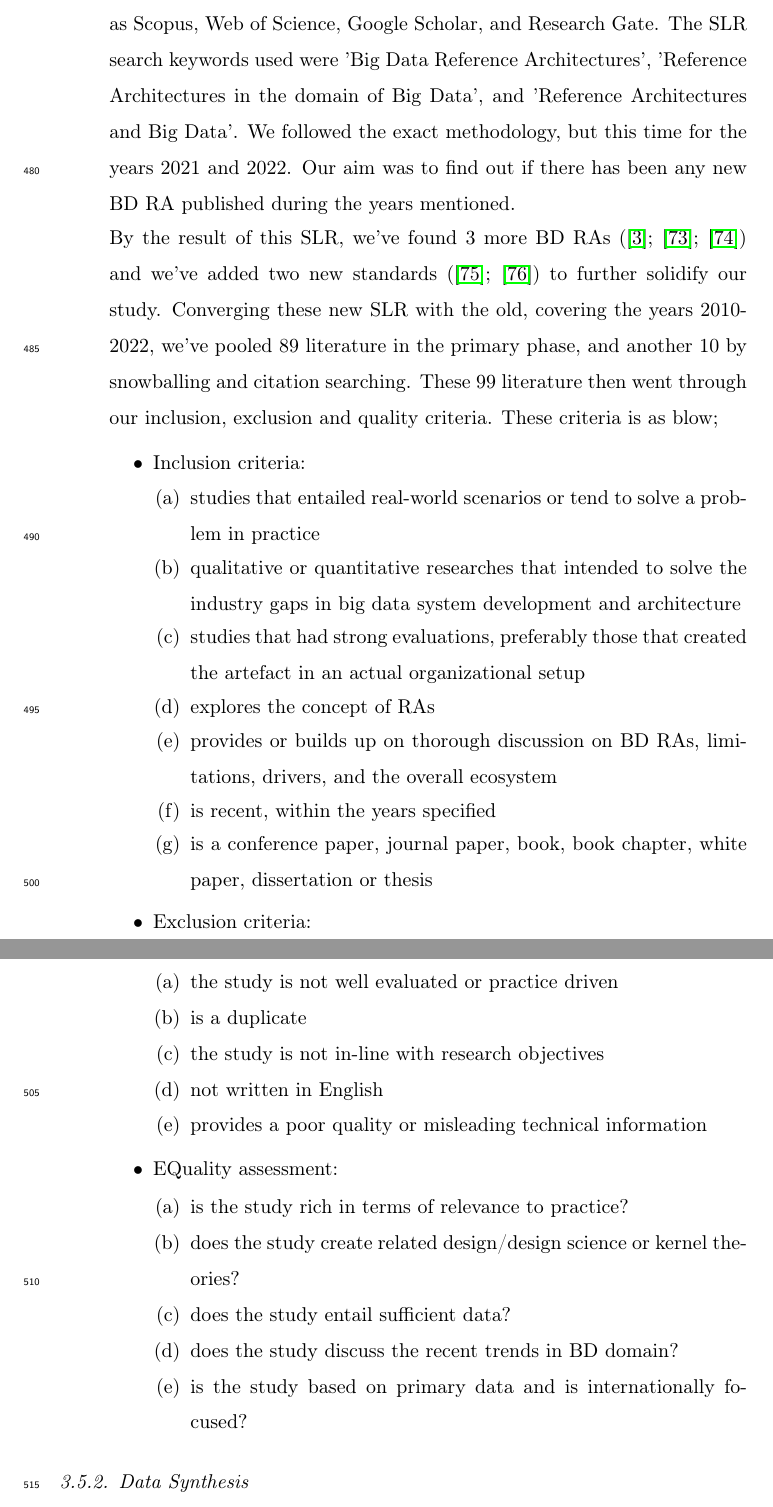
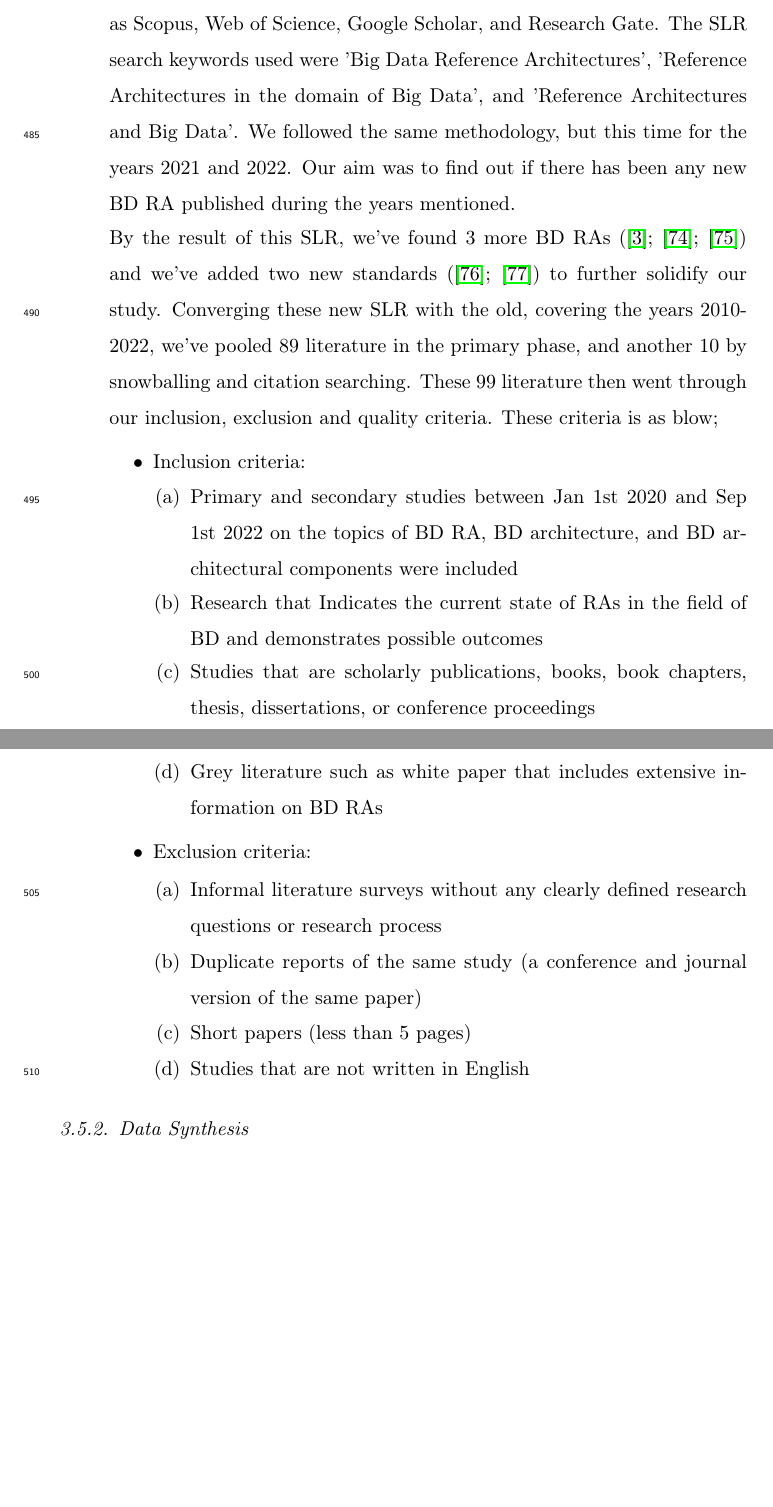
Before and after one commit to Polyhistor/Cybermycelium-Distributed-domain-driven-architecture-for-big-data-systems, a LaTeX paper (Domain-driven-distributed-RA-for-BD.tex): two parts of pages 19 and 20 of 78, joined at a grey line, cut so that both start at the same text, the shorter picture padded with empty space. Compiled offline with pdfLaTeX.

Commit message:
working on the SLR section to fix some stuff

```diff
--- a/Domain-driven-distributed-RA-for-BD.tex
+++ b/Domain-driven-distributed-RA-for-BD.tex
@@ -369,37 +368,41 @@ To unearth the architectural quanta, and to highlight gradations between various
 
-    The initial SLR included IEEE Explore, ScienceDirect, SpringerLink, ACM library, MIS Quarterly, Elsevier, AISel as well as citation databases such as Scopus, Web of Science, Google Scholar, and Research Gate. The SLR search keywords used were ’Big Data Reference Architectures’, ’Reference Architectures in the domain of Big Data’, and ’Reference Architectures and Big Data’. We followed the exact methodology, but this time for the years 2021 and 2022. Our aim was to find out if there has been any new BD RA published during the years mentioned.
+    \item{\bf{Publications:}} in order to capture evidence from the body of knowledge, we conducted a systematic literature review (SLR), following the guidelines of PRISMA presented by Moher et all \cite{moher2015preferred}, and Kitchenham et al. \cite{kitchenham2015evidence}. Although PRISMA is a comprehensive guidelines for conducting a systematic literature review, it is derived from the healthcare community and is driven by assumptions that may not be thoroughly relevant to software engineering and information system researchers. To this end, we adopted some guidelines from Kitchenham et al. for evidence based software engineering.
+
+    The main objective of this SLR was to highlight common architectural constructs found among all the BD RAs. This SLR is build on top of our recent work \cite{AtaeiACIS} that covered all the RAs by 2020.
+
+    The initial SLR included IEEE Explore, ScienceDirect, SpringerLink, ACM library, MIS Quarterly, Elsevier, AISel as well as citation databases such as Scopus, Web of Science, Google Scholar, and Research Gate. The SLR search keywords used were ’Big Data Reference Architectures’, ’Reference Architectures in the domain of Big Data’, and ’Reference Architectures and Big Data’. We followed the same methodology, but this time for the years 2021 and 2022. Our aim was to find out if there has been any new BD RA published during the years mentioned.
 
     By the result of this SLR, we've found 3 more BD RAs (\cite{AtaeiApsec}; \cite{castellanos2021smart}; \cite{sang2017simplifying}) and we've added two new standards (\cite{ISO20546}; \cite{ISO20547}) to further solidify our study. Converging these new SLR with the old, covering the years 2010-2022, we've pooled 89 literature in the primary phase, and another 10 by snowballing and citation searching. These 99 literature then went through our inclusion, exclusion and quality criteria. These criteria is as blow;
 
     \begin{itemize}
         \item Inclusion criteria:
         \begin{enumerate}
-            \item studies that entailed real-world scenarios or tend to solve a problem in practice
-            \item qualitative or quantitative researches that intended to solve the industry gaps in big data system development and architecture
-            \item studies that had strong evaluations, preferably those that created the artefact in an actual organizational setup
-            \item explores the concept of RAs
-            \item provides or builds up on thorough discussion on BD RAs, limitations, drivers, and the overall ecosystem
-            \item is recent, within the years specified
-            \item is a conference paper, journal paper, book, book chapter, white paper, dissertation or thesis
+            \item Primary and secondary studies between Jan 1st 2020 and Sep 1st 2022 on the topics of BD RA, BD architecture, and BD architectural components were included
+            \item Research that Indicates the current state of RAs in the field of BD and demonstrates possible outcomes
+            \item Studies that are scholarly publications, books, book chapters, thesis, dissertations, or conference proceedings
+            \item Grey literature such as white paper that includes extensive information on BD RAs
         \end{enumerate}
         \item Exclusion criteria:
         \begin{enumerate}
-            \item the study is not well evaluated or practice driven
-            \item is a duplicate
-            \item the study is not in-line with research objectives
-            \item not written in English
-            \item provides a poor quality or misleading technical information
-        \end{enumerate}
-        \item EQuality assessment:
-        \begin{enumerate}
-            \item is the study rich in terms of relevance to practice?
-            \item does the study create related design/design science or kernel theories?
-            \item does the study entail sufficient data?
-            \item does the study discuss the recent trends in BD domain?
-            \item is the study based on primary data and is internationally focused?
+            \item Informal literature surveys without any clearly defined research questions or research process
+            \item Duplicate reports of the same study (a conference and journal version of the same paper)
+            \item Short papers (less than 5 pages)
+            \item Studies that are not written in English
         \end{enumerate}
     \end{itemize}
 \end{enumerate}
+
+
+
+% \item Quality assessment:
+% \begin{enumerate}
+%     \item is the study rich in terms of relevance to practice?
+%     \item does the study create related design/design science or kernel theories?
+%     \item does the study entail sufficient data?
+%     \item does the study discuss the recent trends in BD domain?
+%     \item is the study based on primary data and is internationally focused?
+% \end{enumerate}
+
 
 \subsubsection{Data Synthesis}
 
```
Also changed, not shown: mybibfile.bib (+8 -0 lines), Domain-driven-distributed-RA-for-BD.bbl (added), Domain-driven-distributed-RA-for-BD.pdf, Domain-driven-distributed-RA-for-BD.tex (3 more changed lines), 7 other files.
